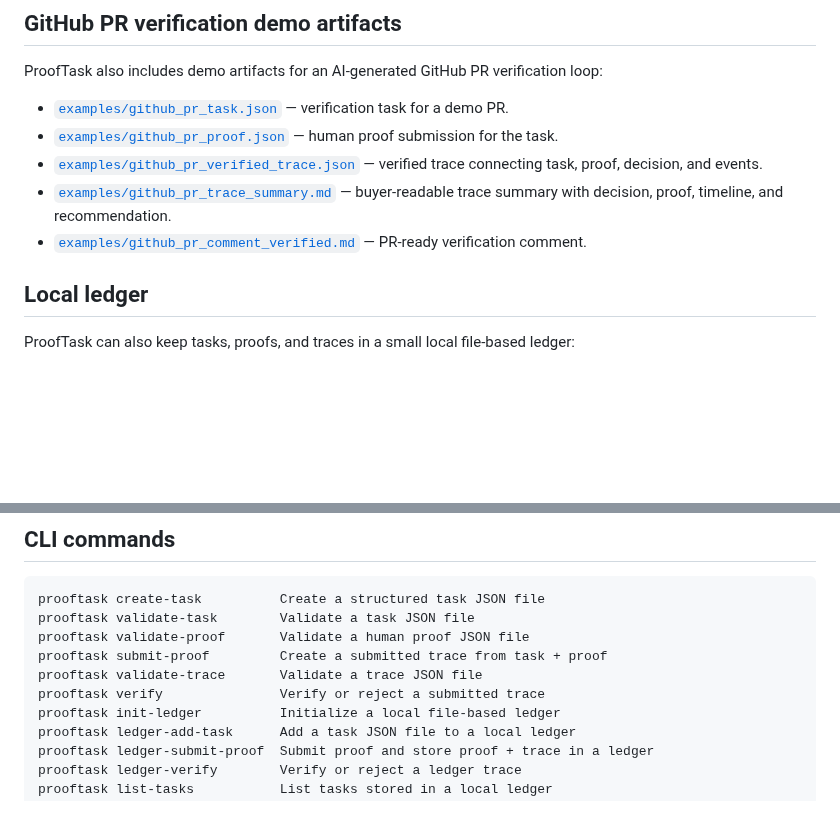
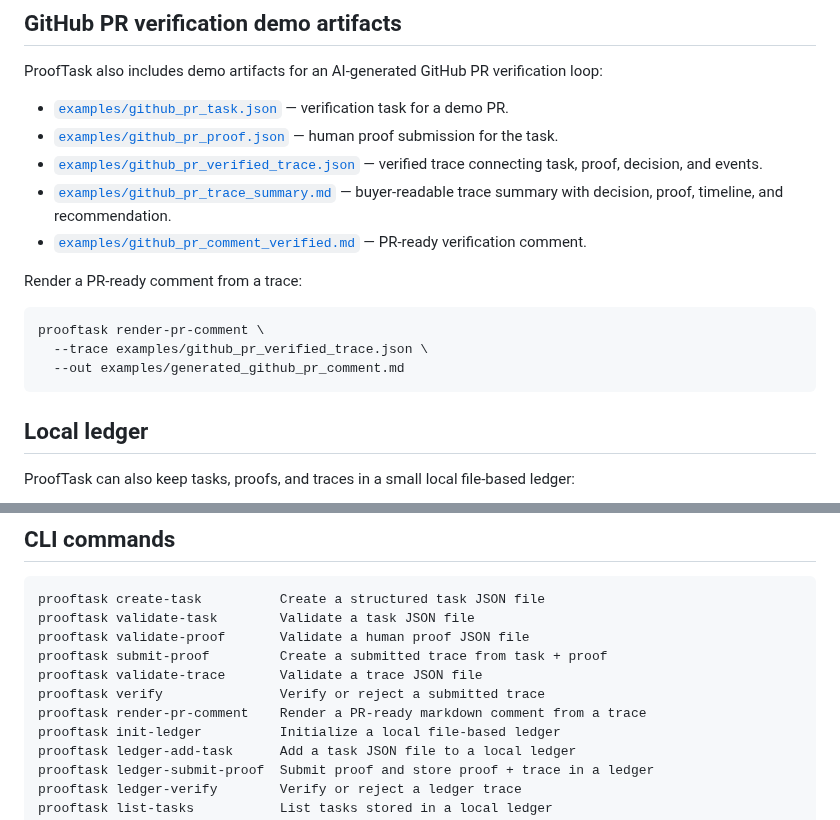
Before and after one commit to safal207/ProofTask, a Markdown page: README.md, 2 parts joined by grey strips. Drawn GitHub-style; blank space fills up the shorter version.

Commit message:
docs: document PR comment rendering command

````diff
--- a/README.md
+++ b/README.md
@@ -117,6 +117,14 @@ ProofTask also includes demo artifacts for an AI-generated GitHub PR verificatio
 - [`examples/github_pr_trace_summary.md`](examples/github_pr_trace_summary.md) — buyer-readable trace summary with decision, proof, timeline, and recommendation.
 - [`examples/github_pr_comment_verified.md`](examples/github_pr_comment_verified.md) — PR-ready verification comment.
 
+Render a PR-ready comment from a trace:
+
+```bash
+prooftask render-pr-comment \
+  --trace examples/github_pr_verified_trace.json \
+  --out examples/generated_github_pr_comment.md
+```
+
 ## Local ledger
 
 ProofTask can also keep tasks, proofs, and traces in a small local file-based ledger:
@@ -153,6 +161,7 @@ prooftask validate-proof       Validate a human proof JSON file
 prooftask submit-proof         Create a submitted trace from task + proof
 prooftask validate-trace       Validate a trace JSON file
 prooftask verify               Verify or reject a submitted trace
+prooftask render-pr-comment    Render a PR-ready markdown comment from a trace
 prooftask init-ledger          Initialize a local file-based ledger
 prooftask ledger-add-task      Add a task JSON file to a local ledger
 prooftask ledger-submit-proof  Submit proof and store proof + trace in a ledger
````
